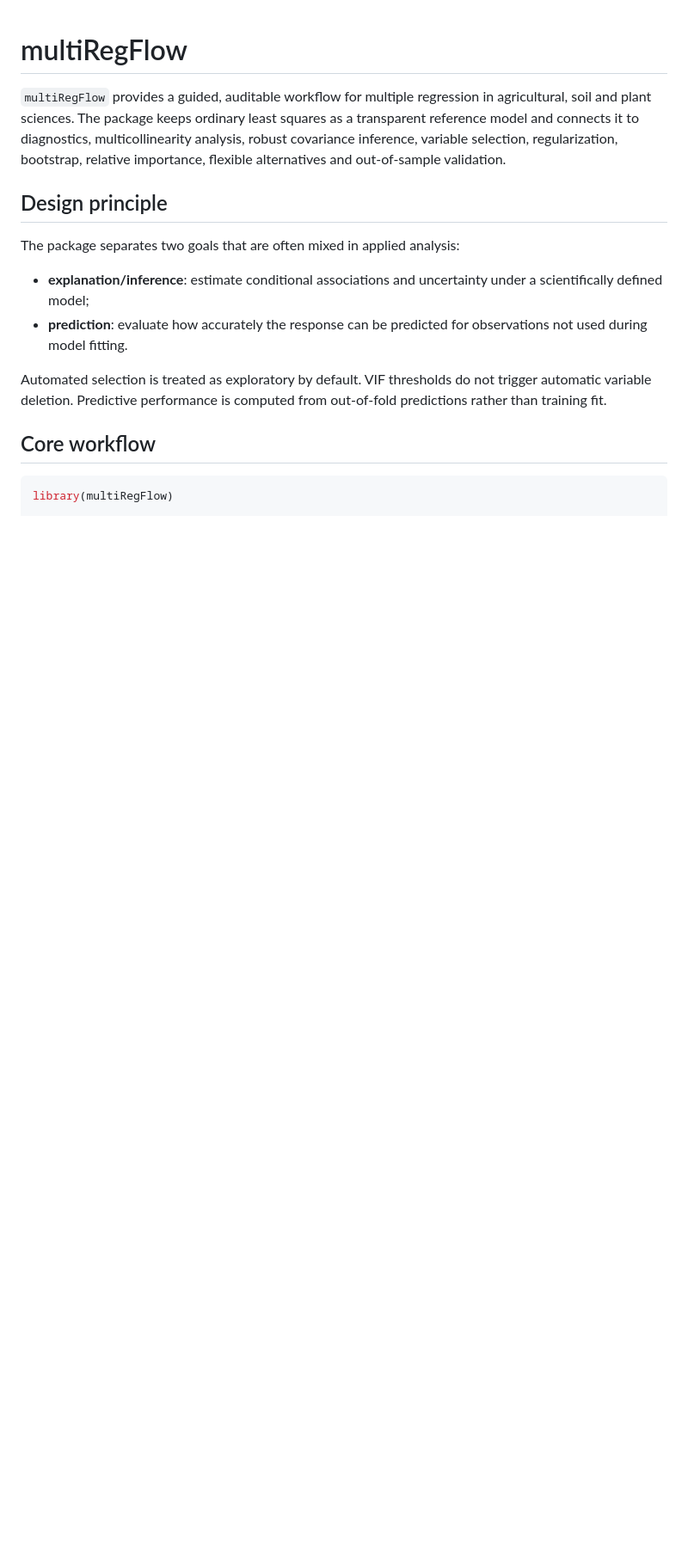
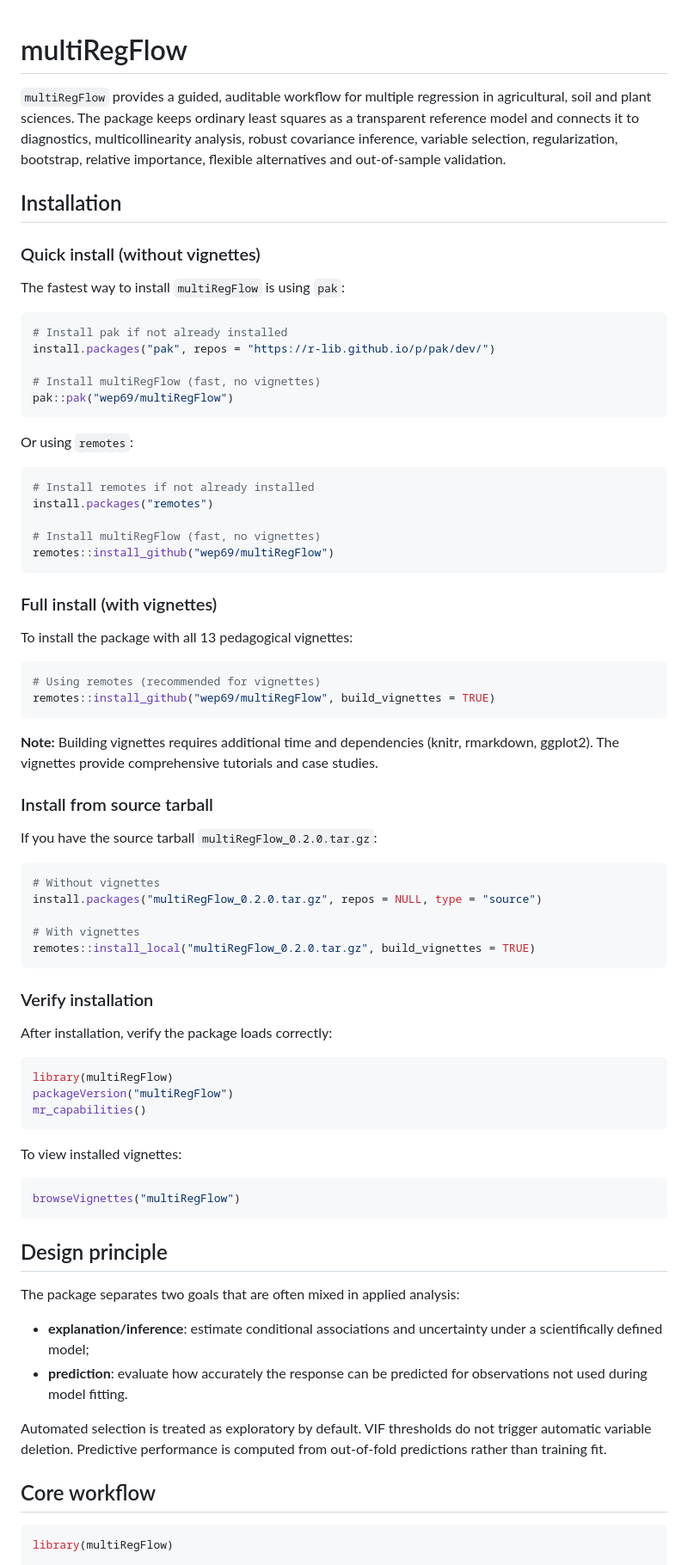
Before and after one commit to wep69/multiRegFlow, a Markdown page: README.md, the part around the change. Shown at 86% size. GitHub-like rendering; blank space fills up the shorter version.

Commit message:
Add installation instructions to README
- Quick install with pak (fast, no vignettes)
- Quick install with remotes (fast, no vignettes)
- Full install with vignettes using remotes
- Install from source tarball
- Verification steps

````diff
--- a/README.md
+++ b/README.md
@@ -1,6 +1,69 @@
 # multiRegFlow
 
 `multiRegFlow` provides a guided, auditable workflow for multiple regression in agricultural, soil and plant sciences. The package keeps ordinary least squares as a transparent reference model and connects it to diagnostics, multicollinearity analysis, robust covariance inference, variable selection, regularization, bootstrap, relative importance, flexible alternatives and out-of-sample validation.
+
+## Installation
+
+### Quick install (without vignettes)
+
+The fastest way to install `multiRegFlow` is using `pak`:
+
+```r
+# Install pak if not already installed
+install.packages("pak", repos = "https://r-lib.github.io/p/pak/dev/")
+
+# Install multiRegFlow (fast, no vignettes)
+pak::pak("wep69/multiRegFlow")
+```
+
+Or using `remotes`:
+
+```r
+# Install remotes if not already installed
+install.packages("remotes")
+
+# Install multiRegFlow (fast, no vignettes)
+remotes::install_github("wep69/multiRegFlow")
+```
+
+### Full install (with vignettes)
+
+To install the package with all 13 pedagogical vignettes:
+
+```r
+# Using remotes (recommended for vignettes)
+remotes::install_github("wep69/multiRegFlow", build_vignettes = TRUE)
+```
+
+**Note:** Building vignettes requires additional time and dependencies (knitr, rmarkdown, ggplot2). The vignettes provide comprehensive tutorials and case studies.
+
+### Install from source tarball
+
+If you have the source tarball `multiRegFlow_0.2.0.tar.gz`:
+
+```r
+# Without vignettes
+install.packages("multiRegFlow_0.2.0.tar.gz", repos = NULL, type = "source")
+
+# With vignettes
+remotes::install_local("multiRegFlow_0.2.0.tar.gz", build_vignettes = TRUE)
+```
+
+### Verify installation
+
+After installation, verify the package loads correctly:
+
+```r
+library(multiRegFlow)
+packageVersion("multiRegFlow")
+mr_capabilities()
+```
+
+To view installed vignettes:
+
+```r
+browseVignettes("multiRegFlow")
+```
 
 ## Design principle
 
````
